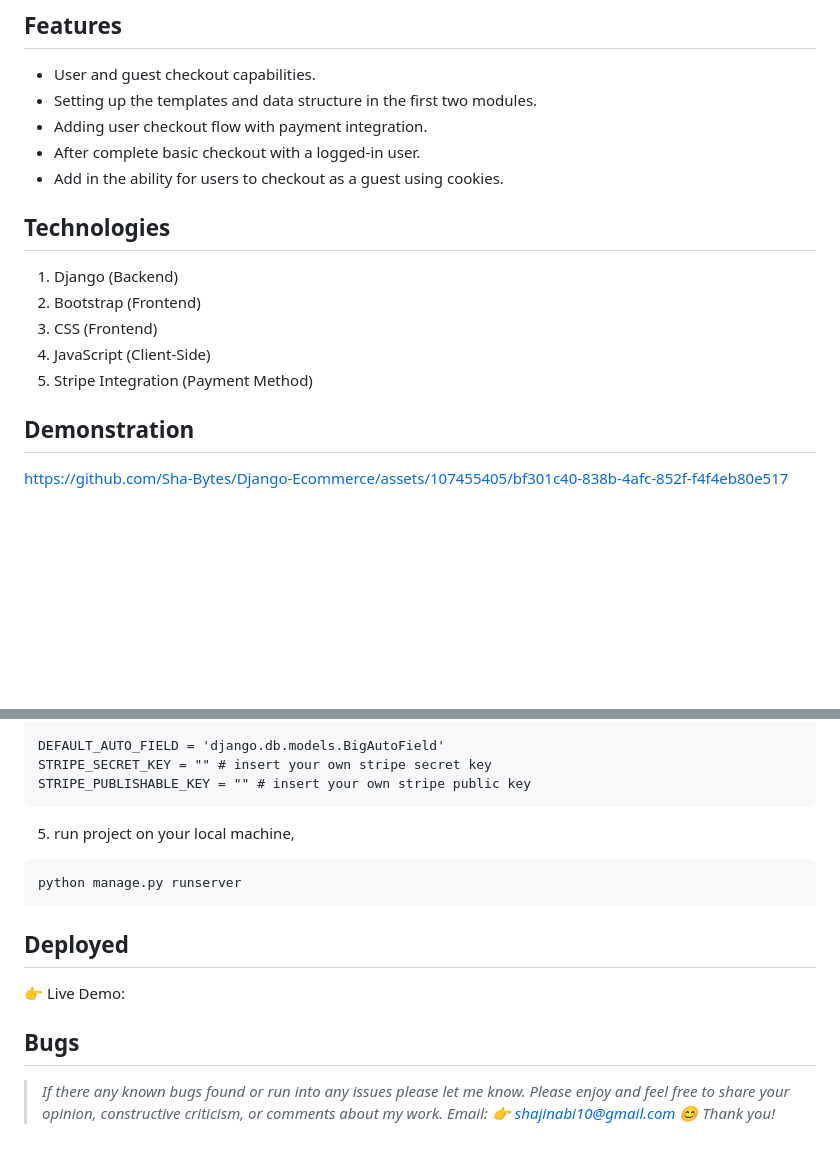
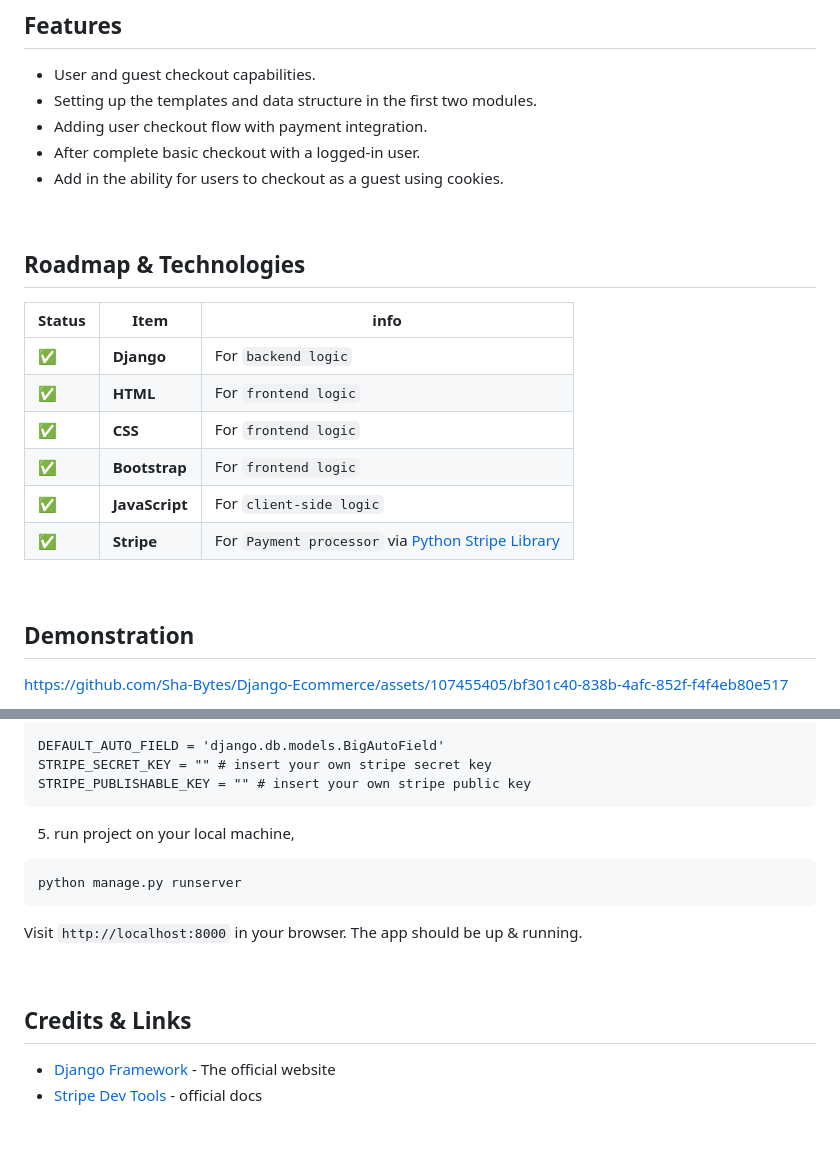
Before and after one commit to Sha-Bytes/Django-Ecommerce, a Markdown page: README.md, 2 parts joined by grey strips. Drawn GitHub-style; blank space fills up the shorter version.

````diff
--- a/README.md
+++ b/README.md
@@ -8,12 +10,20 @@ This is a fully functional eCommerce website for purchase Games with a beautiful
 - After complete basic checkout with a logged-in user.
 - Add in the ability for users to checkout as a guest using cookies.
 
-## Technologies
-1. Django (Backend)
-2. Bootstrap (Frontend)
-3. CSS (Frontend)
-4. JavaScript (Client-Side)
-5. Stripe Integration (Payment Method)
+<br>
+
+## Roadmap & Technologies
+
+| Status | Item | info |
+| --- | --- | --- |
+| ✅ | **Django** | For `backend logic` |
+| ✅ | **HTML** | For `frontend logic` |
+| ✅ | **CSS** | For `frontend logic` |
+| ✅ | **Bootstrap** | For `frontend logic` |
+| ✅ | **JavaScript** | For `client-side logic` |
+| ✅ | **Stripe** | For `Payment processor` via [Python Stripe Library](https://pypi.org/project/python-stripe/) |
+
+<br>
 
 
 
@@ -115,15 +128,15 @@ STRIPE_SECRET_KEY = "" # insert your own stripe secret key
 STRIPE_PUBLISHABLE_KEY = "" # insert your own stripe public key
 ```
 
-
-
 5. run project on your local machine,
 ```
 python manage.py runserver
 ```
+Visit  `http://localhost:8000` in your browser. The app should be up & running.
 
-## Deployed
-👉 Live Demo:
+<br>
 
-## Bugs
-> *If there any known bugs found or run into any issues please let me know. Please enjoy and feel free to share your opinion, constructive criticism, or comments about my work. Email: 👉 shajinabi10@gmail.com 😊 Thank you!*
+## Credits & Links
+
+- [Django Framework](https://www.djangoproject.com/) - The official website
+- [Stripe Dev Tools](https://stripe.com/docs/development) - official docs
````
Also changed, not shown: other parts of README.md (+12 -7 lines).
